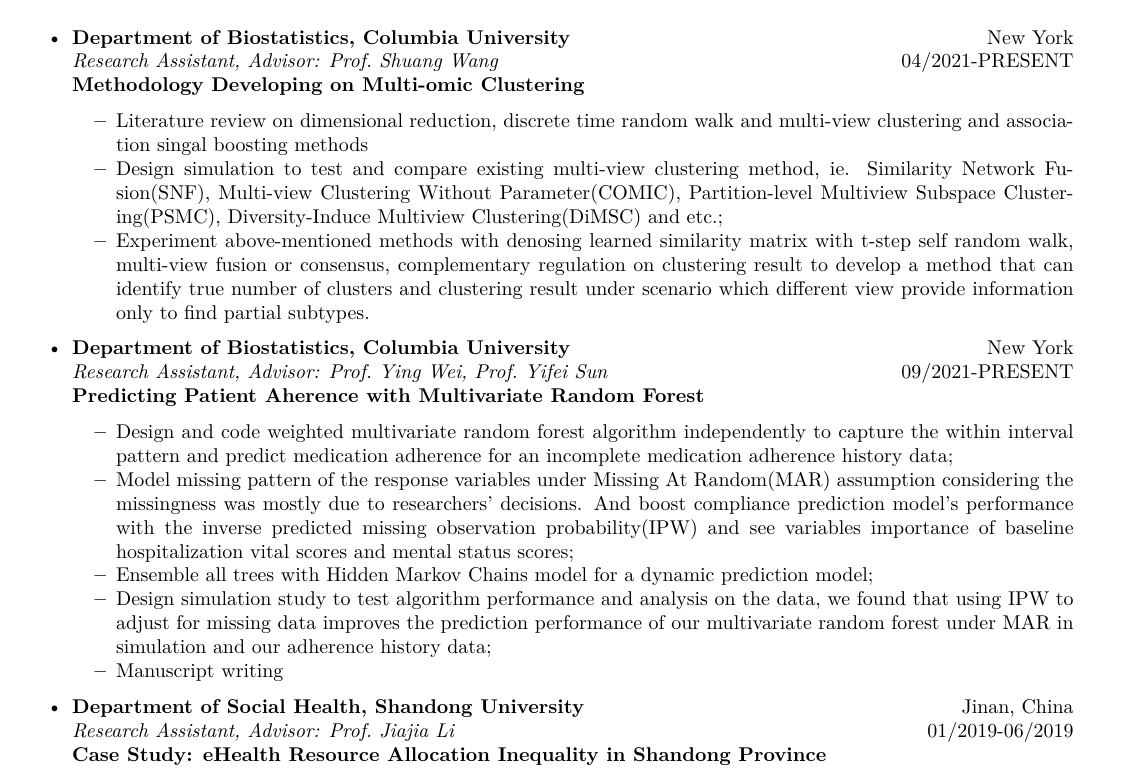
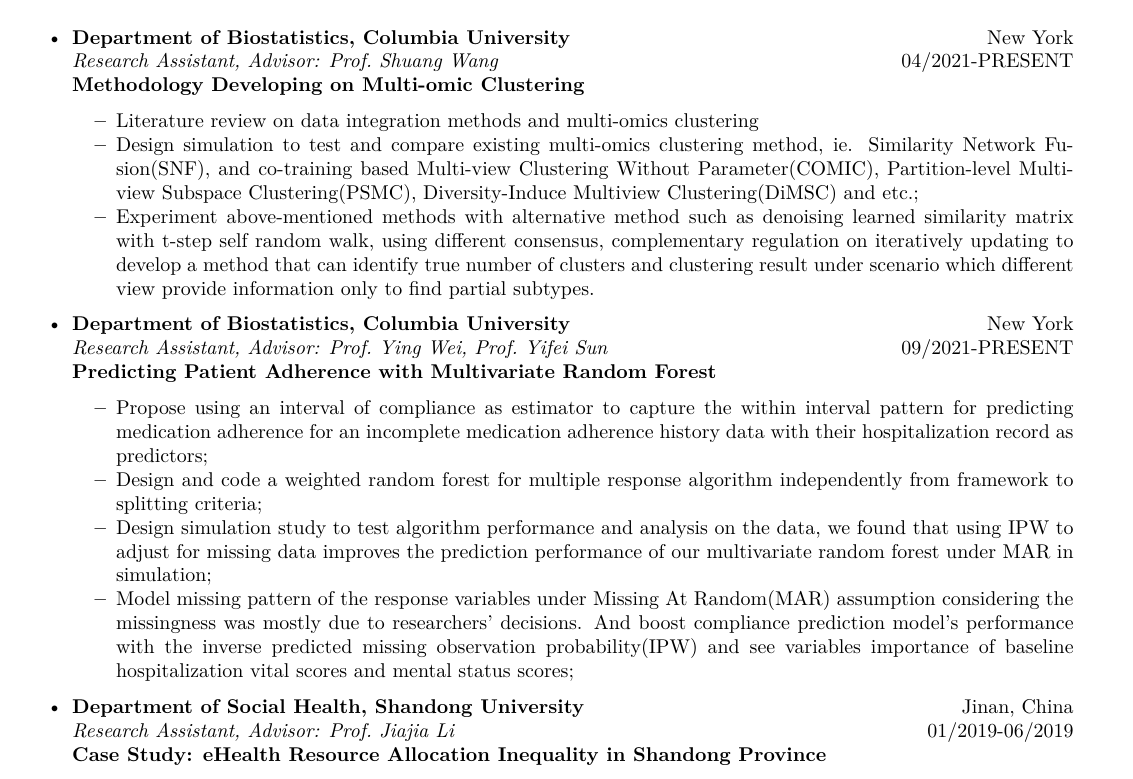
Before and after one commit to zl2974/zl2974.github.io, an R Markdown document (cv/cv.Rmd): part of page 1 of 2, cut so that both start at the same text. The pictures show the output file cv/cv.pdf that the author committed with the source.

Commit message:
change a lot

```diff
--- a/cv/cv.Rmd
+++ b/cv/cv.Rmd
@@ -40,18 +40,17 @@
 \hfill New York\newline
   _Research Assistant, Advisor: Prof. Shuang Wang_ \hfill 04/2021-PRESENT\newline
   **Methodology Developing on Multi-omic Clustering **
-  * Literature review on dimensional reduction, discrete time random walk and multi-view clustering and association singal boosting methods
-  * Design simulation to test and compare existing multi-view clustering method, ie. Similarity Network Fusion(SNF), Multi-view Clustering Without Parameter(COMIC), Partition-level Multiview Subspace Clustering(PSMC), Diversity-Induce Multiview Clustering(DiMSC) and etc.;
-  * Experiment above-mentioned methods with denosing learned similarity matrix with t-step self random walk, multi-view fusion or consensus, complementary regulation on clustering result to develop a method that can identify true number of clusters and clustering result under scenario which different view provide information only to find partial subtypes.
+  * Literature review on data integration methods and multi-omics clustering
+  * Design simulation to test and compare existing multi-omics clustering method, ie. Similarity Network Fusion(SNF), and co-training based Multi-view Clustering Without Parameter(COMIC), Partition-level Multiview Subspace Clustering(PSMC), Diversity-Induce Multiview Clustering(DiMSC) and etc.;
+  * Experiment above-mentioned methods with alternative method such as denoising learned similarity matrix with t-step self random walk, using different consensus, complementary regulation on iteratively updating to develop a method that can identify true number of clusters and clustering result under scenario which different view provide information only to find partial subtypes.
 
 - **Department of Biostatistics, Columbia University**\hfill New York\newline
   _Research Assistant, Advisor: Prof. Ying Wei, Prof. Yifei Sun_ \hfill 09/2021-PRESENT\newline
-  **Predicting Patient Aherence with Multivariate Random Forest**
-  * Design and code weighted multivariate random forest algorithm independently to capture the within interval pattern and predict medication adherence for an incomplete medication adherence history  data;
+  **Predicting Patient Adherence with Multivariate Random Forest**
+  * Propose using an interval of compliance as estimator to capture the within interval pattern for predicting medication adherence for an incomplete medication adherence history data with their hospitalization record as predictors;
+  * Design and code a weighted random forest for multiple response algorithm independently from framework to splitting criteria;
+  * Design simulation study to test algorithm performance and analysis on the data, we found that using IPW to adjust for missing data improves the prediction performance of our multivariate random forest under MAR in simulation;
   * Model missing pattern of the response variables under Missing At Random(MAR) assumption considering the missingness was mostly due to researchers' decisions. And boost compliance prediction model's performance with the inverse predicted missing observation probability(IPW) and see variables importance of baseline hospitalization vital scores and mental status scores;
-  * Ensemble all trees with Hidden Markov Chains model for a dynamic prediction model;
-  * Design simulation study to test algorithm performance and analysis on the data, we found that using IPW to adjust for missing data improves the prediction performance of our multivariate random forest under MAR in simulation and our adherence history data;
-  * Manuscript writing
 
 - **Department of Social Health, Shandong University**
 \hfill Jinan, China\newline
```
Also changed, not shown: cv/cv.pdf.
